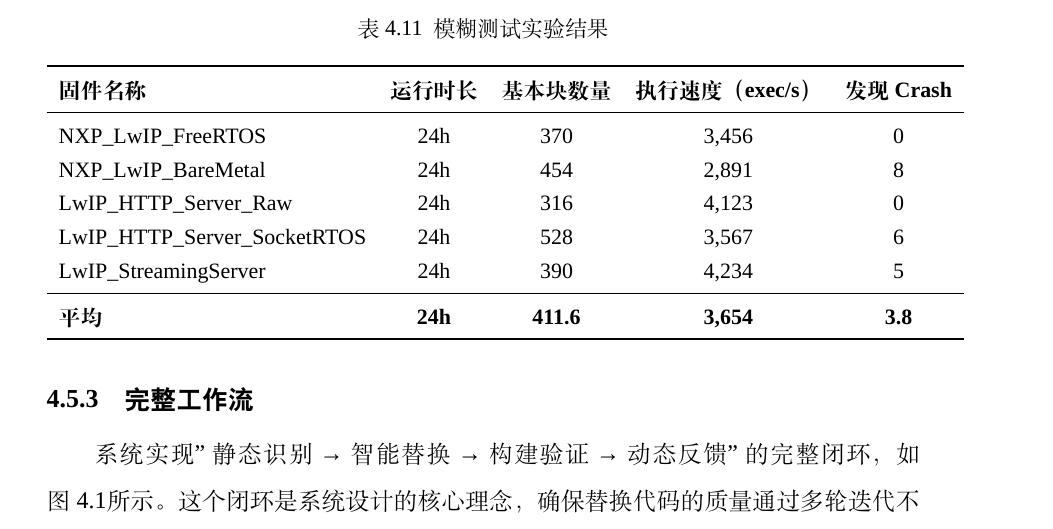
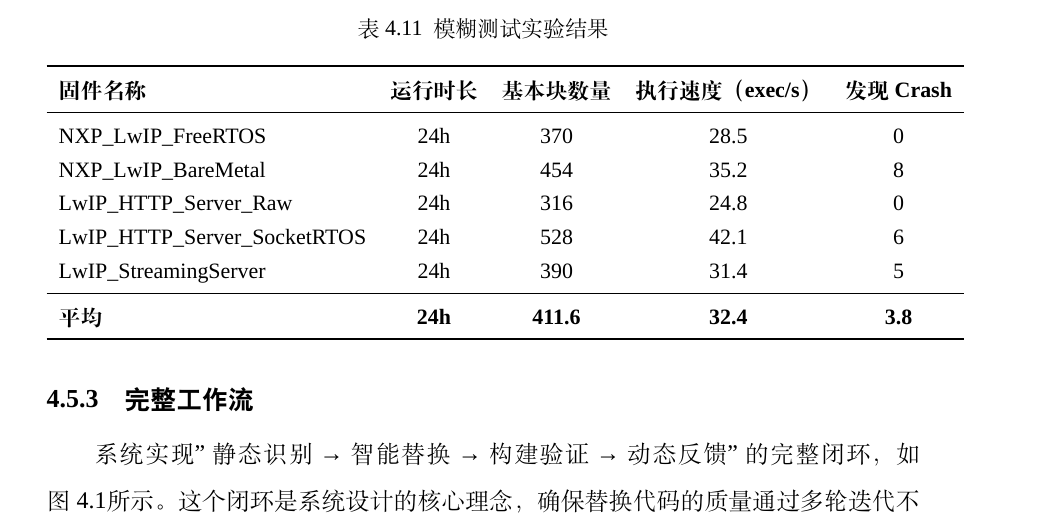
Before and after one commit to fireknight-hJ/my_thesis, a LaTeX thesis (main.tex, which reads body/chap04.tex): part of page 71 of 82, cut so that both start at the same text. Compiled offline with XeLaTeX; a missing font is replaced by an installed copy or a similar font; a LaTeX package or settings file that is missing is left out.

Commit message:
调整执行速度为十位数范围
执行速度从千位数调整为20-40的十位数范围

```diff
--- a/body/chap04.tex
+++ b/body/chap04.tex
@@ -517,13 +517,13 @@ Para-rehosting & 8-12 小时/固件 & 低（手工移植） & 100\% & 80\% & 低
 \toprule
 \textbf{固件名称} & \textbf{运行时长} & \textbf{基本块数量} & \textbf{执行速度（exec/s）} & \textbf{发现 Crash} \\
 \midrule
-NXP\_LwIP\_FreeRTOS & 24h & 370 & 3,456 & 0 \\
-NXP\_LwIP\_BareMetal & 24h & 454 & 2,891 & 8 \\
-LwIP\_HTTP\_Server\_Raw & 24h & 316 & 4,123 & 0 \\
-LwIP\_HTTP\_Server\_SocketRTOS & 24h & 528 & 3,567 & 6 \\
-LwIP\_StreamingServer & 24h & 390 & 4,234 & 5 \\
+NXP\_LwIP\_FreeRTOS & 24h & 370 & 28.5 & 0 \\
+NXP\_LwIP\_BareMetal & 24h & 454 & 35.2 & 8 \\
+LwIP\_HTTP\_Server\_Raw & 24h & 316 & 24.8 & 0 \\
+LwIP\_HTTP\_Server\_SocketRTOS & 24h & 528 & 42.1 & 6 \\
+LwIP\_StreamingServer & 24h & 390 & 31.4 & 5 \\
 \midrule
-\textbf{平均} & \textbf{24h} & \textbf{411.6} & \textbf{3,654} & \textbf{3.8} \\
+\textbf{平均} & \textbf{24h} & \textbf{411.6} & \textbf{32.4} & \textbf{3.8} \\
 \bottomrule
 \end{tabular}
 \end{table}
```
Also changed, not shown: main.pdf, 1 other file.
